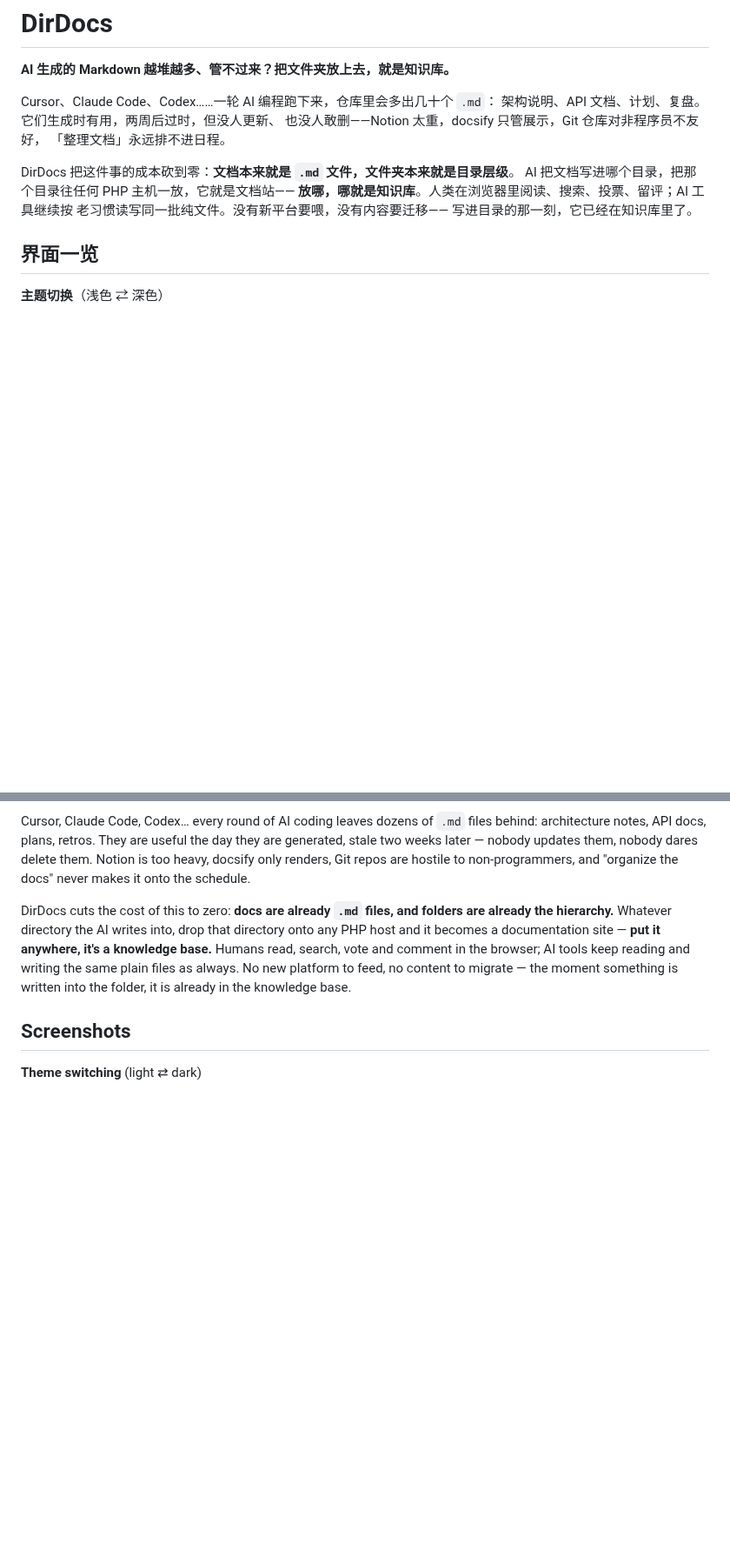
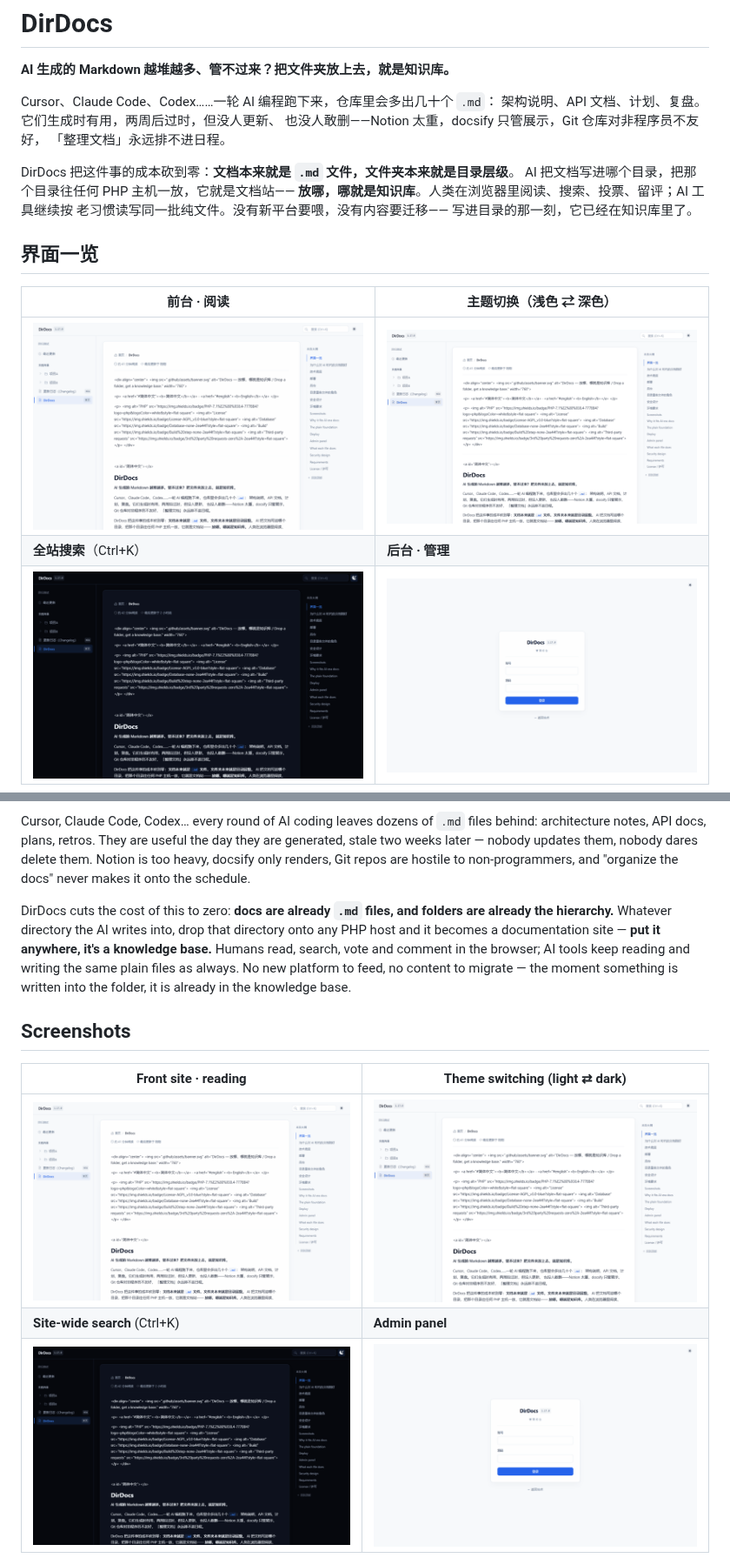
Before and after one commit to mywl6/DirDocs, a Markdown page: README.md, 2 parts joined by grey strips. Shown at 87% size. Drawn GitHub-style; pictures changed too: .github/assets/admin.gif (added), .github/assets/front-reading.gif (added), .github/assets/search.gif (added); blank space fills up the shorter version.

Commit message:
界面一览改田字格：前台/主题/搜索/后台四宫格动图
- 后台动图首次入库：临时口令登录本地实例截取 登录→概览→文档管理→评论管理,
  截完即还原原口令哈希(逐字节校验)
- 前台阅读动图含滚动;四张 GIF 共约 2MB,替换原单张轮播图
- 高清 MP4 链接保留

```diff
--- a/README.md
+++ b/README.md
@@ -36,5 +36,9 @@ AI 把文档写进哪个目录，把那个目录往任何 PHP 主机一放，它
 
 ## 界面一览
 
-**主题切换**（浅色 ⇄ 深色）
+| 前台 · 阅读 | 主题切换（浅色 ⇄ 深色） |
+|---|---|
+| ![前台阅读](.github/assets/front-reading.gif) | ![主题切换](.github/assets/theme-toggle.gif) |
+| **全站搜索**（Ctrl+K） | **后台 · 管理** |
+| ![全站搜索](.github/assets/search.gif) | ![后台管理](.github/assets/admin.gif) |
 
@@ -202,5 +204,9 @@ into the folder, it is already in the knowledge base.
 
 ## Screenshots
 
-**Theme switching** (light ⇄ dark)
+| Front site · reading | Theme switching (light ⇄ dark) |
+|---|---|
+| ![Reading](.github/assets/front-reading.gif) | ![Theme switching](.github/assets/theme-toggle.gif) |
+| **Site-wide search** (Ctrl+K) | **Admin panel** |
+| ![Search](.github/assets/search.gif) | ![Admin](.github/assets/admin.gif) |
 
```
Also changed, not shown: other parts of README.md (+2 -6 lines), 1 other file.
